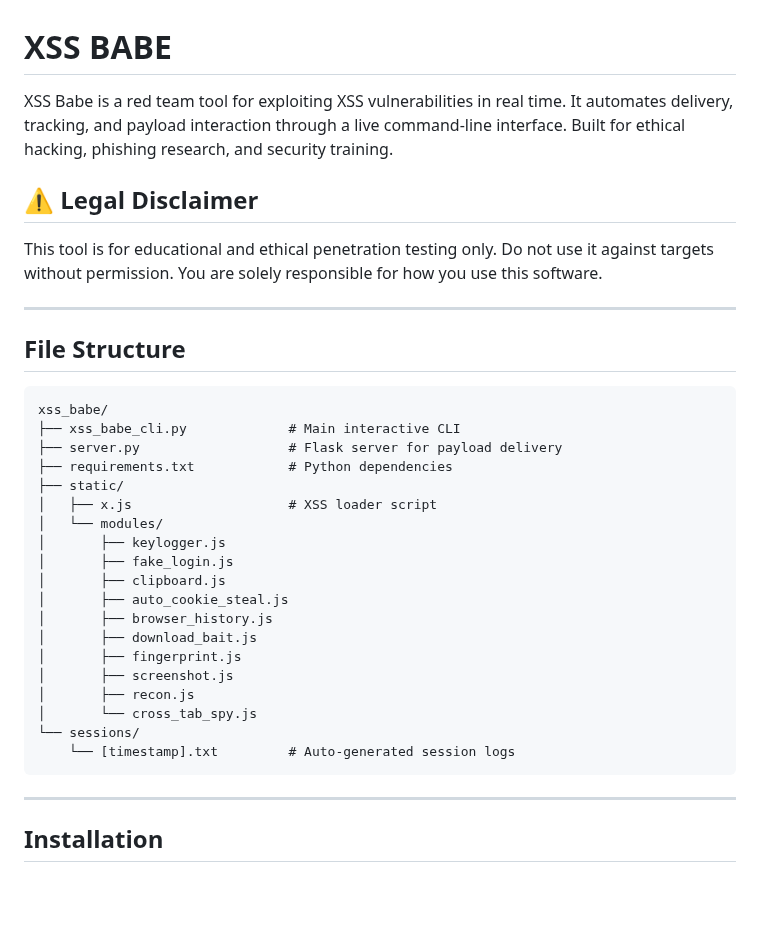
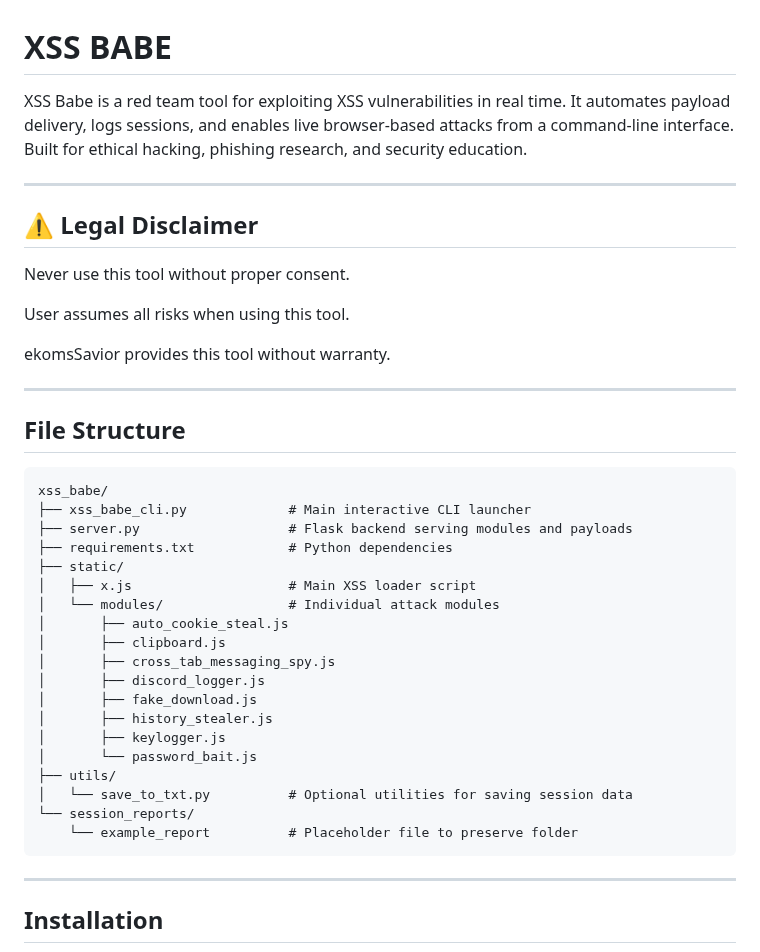
Before and after one commit to ekomsSavior/XSS-BABE, a Markdown page: README.md, the part around one of its changes. GitHub-like rendering; blank space fills up the shorter version.

````diff
--- a/README.md
+++ b/README.md
@@ -1,35 +1,41 @@
 # XSS BABE
 
-XSS Babe is a red team tool for exploiting XSS vulnerabilities in real time. It automates delivery, tracking, and payload interaction through a live command-line interface. Built for ethical hacking, phishing research, and security training.
+XSS Babe is a red team tool for exploiting XSS vulnerabilities in real time. It automates payload delivery, logs sessions, and enables live browser-based attacks from a command-line interface. Built for ethical hacking, phishing research, and security education.
+
+---
 
 ## ⚠️ Legal Disclaimer
 
-This tool is for educational and ethical penetration testing only. Do not use it against targets without permission. You are solely responsible for how you use this software.
+Never use this tool without proper consent.
 
----
+User assumes all risks when using this tool.
+
+ekomsSavior provides this tool without warranty.
+
+ ---
 
 ##  File Structure
 
 ```
 xss_babe/
-├── xss_babe_cli.py             # Main interactive CLI
-├── server.py                   # Flask server for payload delivery
+├── xss_babe_cli.py             # Main interactive CLI launcher
+├── server.py                   # Flask backend serving modules and payloads
 ├── requirements.txt            # Python dependencies
 ├── static/
-│   ├── x.js                    # XSS loader script
-│   └── modules/
+│   ├── x.js                    # Main XSS loader script
+│   └── modules/                # Individual attack modules
+│       ├── auto_cookie_steal.js
+│       ├── clipboard.js
+│       ├── cross_tab_messaging_spy.js
+│       ├── discord_logger.js
+│       ├── fake_download.js
+│       ├── history_stealer.js
 │       ├── keylogger.js
-│       ├── fake_login.js
-│       ├── clipboard.js
-│       ├── auto_cookie_steal.js
-│       ├── browser_history.js
-│       ├── download_bait.js
-│       ├── fingerprint.js
-│       ├── screenshot.js
-│       ├── recon.js
-│       └── cross_tab_spy.js
-└── sessions/
-    └── [timestamp].txt         # Auto-generated session logs
+│       └── password_bait.js
+├── utils/
+│   └── save_to_txt.py          # Optional utilities for saving session data
+└── session_reports/
+    └── example_report          # Placeholder file to preserve folder
 ```
 
 ---
````
Also changed, not shown: other parts of README.md (+40 -35 lines).
